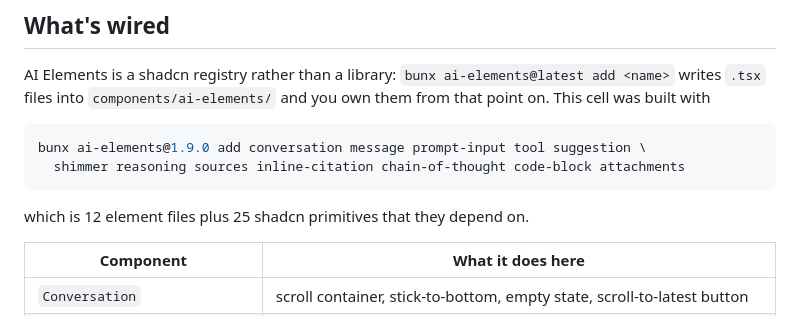
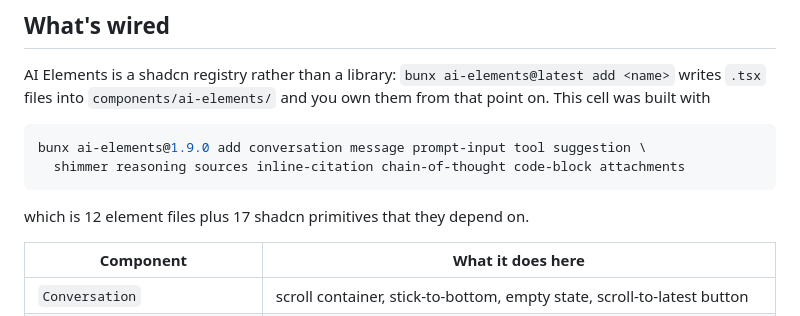
Before and after one commit to fairchild/chat-matrix, a Markdown page: frontends/ai-elements/README.md, the part around the change. GitHub-like rendering.

Commit message:
docs(ai-elements): the add command wrote 17 primitives, not 25
`bunx ai-elements@1.9.0 add` with twelve components named wrote 12 files into
components/ai-elements/ and 17 into components/ui/. The README's own total eight
paragraphs later is 29, which is 12 plus 17, so 25 was already contradicted
inside the file.

Found by the second codex pass on #3.

Steward note (steward v9)

Co-Authored-By: Claude Fable 5 <noreply@anthropic.com>

````diff
--- a/frontends/ai-elements/README.md
+++ b/frontends/ai-elements/README.md
@@ -24,7 +24,7 @@ bunx ai-elements@1.9.0 add conversation message prompt-input tool suggestion \
   shimmer reasoning sources inline-citation chain-of-thought code-block attachments
 ```
 
-which is 12 element files plus 25 shadcn primitives that they depend on.
+which is 12 element files plus 17 shadcn primitives that they depend on.
 
 | Component | What it does here |
 |---|---|
````
